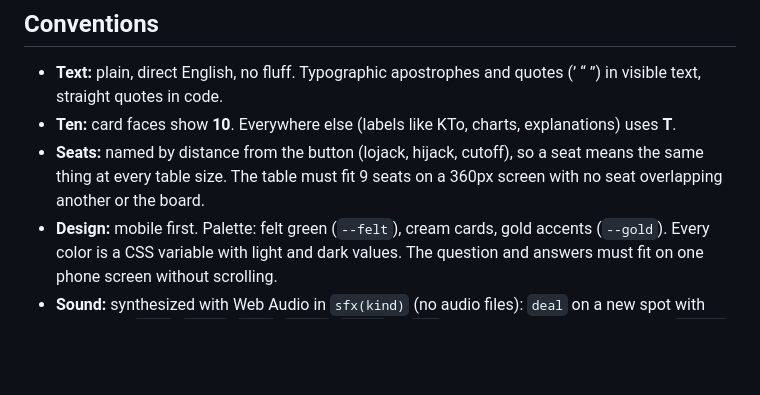
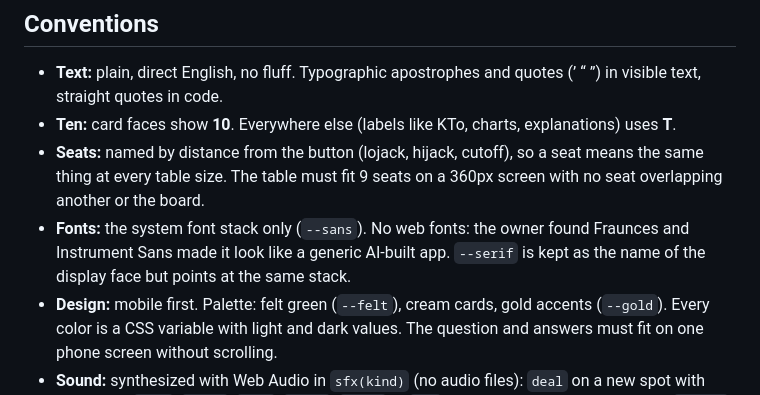
Before and after one commit to hail75/holdem-drill, a Markdown page: CLAUDE.md, the part around the change. GitHub-like rendering; blank space fills up the shorter version.

```diff
--- a/CLAUDE.md
+++ b/CLAUDE.md
@@ -116,6 +116,7 @@ Topics: Preflop opens, Big blind defense, Facing a raise, Facing limps, Facing 3
 - **Text:** plain, direct English, no fluff. Typographic apostrophes and quotes (’ “ ”) in visible text, straight quotes in code.
 - **Ten:** card faces show **10**. Everywhere else (labels like KTo, charts, explanations) uses **T**.
 - **Seats:** named by distance from the button (lojack, hijack, cutoff), so a seat means the same thing at every table size. The table must fit 9 seats on a 360px screen with no seat overlapping another or the board.
+- **Fonts:** the system font stack only (`--sans`). No web fonts: the owner found Fraunces and Instrument Sans made it look like a generic AI-built app. `--serif` is kept as the name of the display face but points at the same stack.
 - **Design:** mobile first. Palette: felt green (`--felt`), cream cards, gold accents (`--gold`). Every color is a CSS variable with light and dark values. The question and answers must fit on one phone screen without scrolling.
 - **Sound:** synthesized with Web Audio in `sfx(kind)` (no audio files): `deal` on a new spot with cards, and `fold`, `check`, `call`, `raise`, `allin` or `tap` chosen from the answer text by `sfxFor`. `st.sound` (Settings switch) turns it off.
 - **Accessibility:** keep tap targets at least 44px. Support keyboard input (1-3 to answer, Enter for next); there is no on-screen hint for it. Respect `prefers-reduced-motion`.
```
Also changed, not shown: README.md (+49 -15 lines), docs/feedback.png (added), docs/lessons.png (added), docs/practice.png (added), docs/progress.png (added), docs/ranges.png (added), 2 other files.
